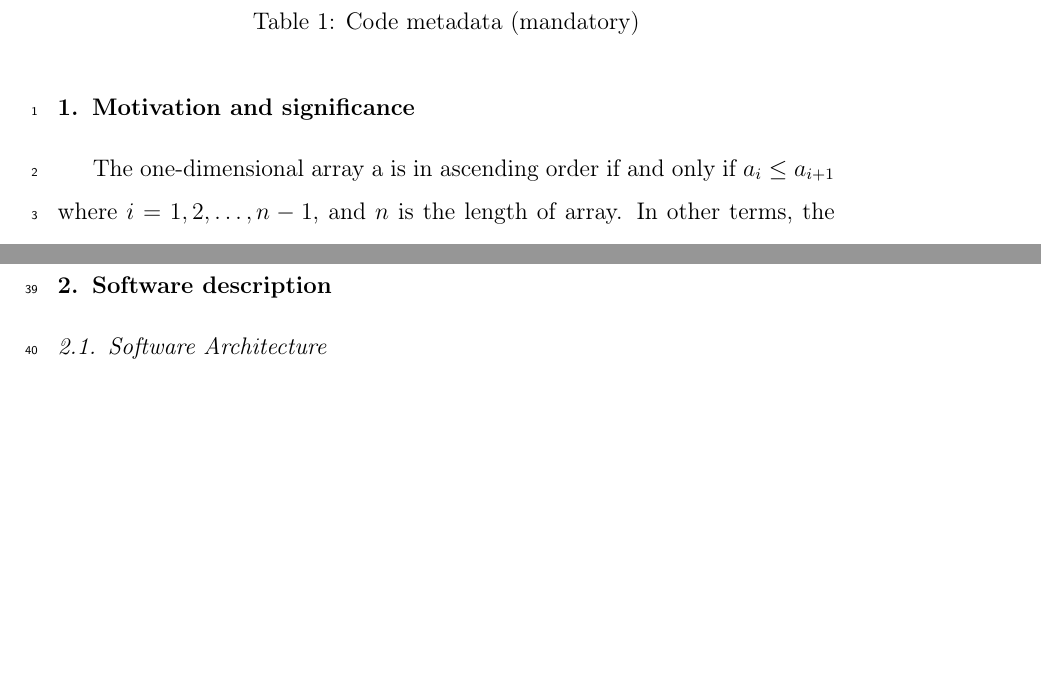
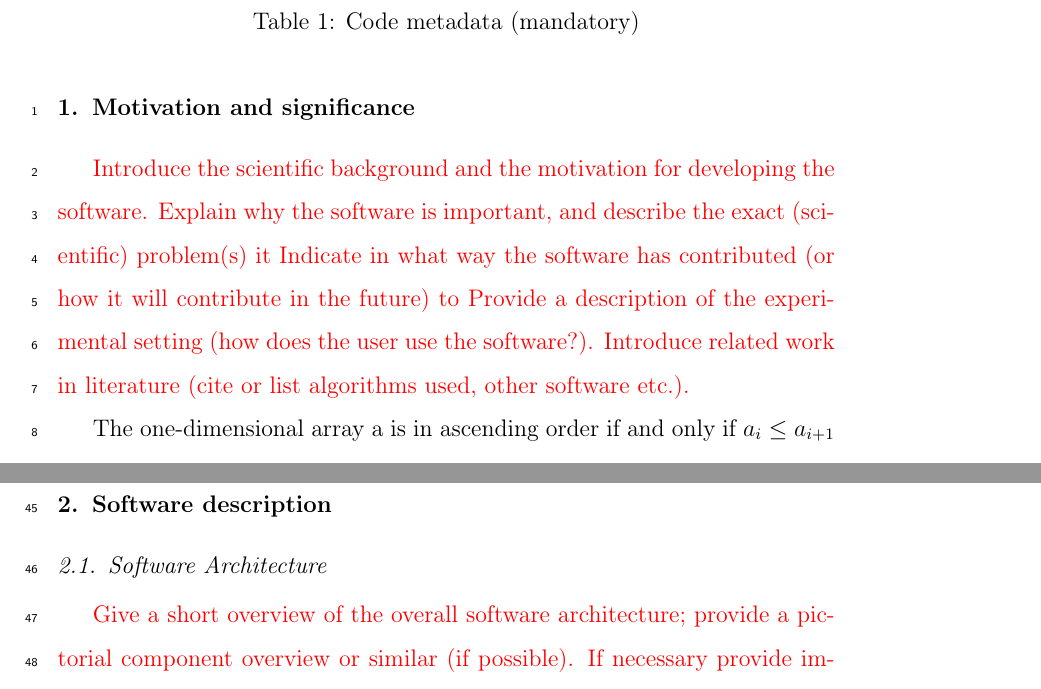
Before and after one commit to jbytecode/JMcDM, a LaTeX paper (paper/jmcdm-paper.tex): two parts of pages 2 and 4 of 13, joined at a grey line, cut so that both start at the same text, the shorter picture padded with empty space. Compiled offline with pdfLaTeX.

Commit message:
color directives in paper

```diff
--- a/paper/jmcdm-paper.tex
+++ b/paper/jmcdm-paper.tex
@@ -168,11 +163,14 @@ C9 & Support email for questions & mhsatman@istanbul.edu.tr\\
 
 \section{Motivation and significance}
 \label{section::Motivation_and_Significance}
-%Introduce the scientific background and the motivation for developing the software.
-%Explain why the software is important, and describe the exact (scientific) problem(s) it %solves.
-%Indicate in what way the software has contributed (or how it will contribute in the future) to %the process of scientific discovery; if available, this is to be supported by citing a research paper using the software.
-%Provide a description of the experimental setting (how does the user use the software?).
-%Introduce related work in literature (cite or list algorithms used, other software etc.).
+
+{\color{red}Introduce the scientific background and the motivation for developing the software.
+Explain why the software is important, and describe the exact (scientific) problem(s) it %solves.
+Indicate in what way the software has contributed (or how it will contribute in the future) to %the process of scientific discovery; if available, this is to be supported by citing a research paper using the software.
+Provide a description of the experimental setting (how does the user use the software?).
+Introduce related work in literature (cite or list algorithms used, other software etc.).
+}
+
 The one-dimensional array a is in ascending order if and only if $a_i \le a_{i+1}$ where $i = 1, 2, \dots, n-1$, and $n$ is the length of array. In other terms, the process of ordering numbers requires the logical $\le$ operator to be perfectly defined. Since the operator $\le$ is not defined for any set of points in higher dimensions, $\mathbb{R}^p$ for $p \ge 2$, there is not a unique ordering of points.
 
 In multi-dimensional case, the binary domination operator $\succ$ applied on points $a$ and $b$, $a \succ b$, is true iif each item in $a$ is not worse than the correspoing item in $b$ and at least one item is better than the corresponding item in $b$ \cite{Deb_2002}. On the other hand, the more relaxed operator $\succeq$ returns true if each item in $a$ is as good as the corresponding item in $b$ \cite{greco2016multiple}. Several outranking methdods in MCDA (Multiple-Criteria Decision Analysis) define a unique ranking mechanism to select the best alternative among others.
@@ -220,8 +218,10 @@ Multiple-criteria decision-making (MCDM) tools provide several algorithms for or
 
 
 \subsection{Software Architecture}
-\label{}
-%Give a short overview of the overall software architecture; provide a pictorial component overview or similar (if possible). If necessary provide implementation details.
+\label{section:softwareArch}
+{\color{red}Give a short overview of the overall software architecture; provide a pictorial component
+overview or similar (if possible). If necessary provide implementation details.}
+
 \emph{JMcDM} provides a framework for performing multi-criteria decision analysis as well as it includes utility functions for development of new methods. Each single MCDM method returns an object in subtype of \texttt{MCDMResult} which is defined as
 
 \begin{verbatim}
```
Also changed, not shown: paper/jmcdm-paper.pdf, paper/jmcdm-paper.tex (17 more changed lines).
